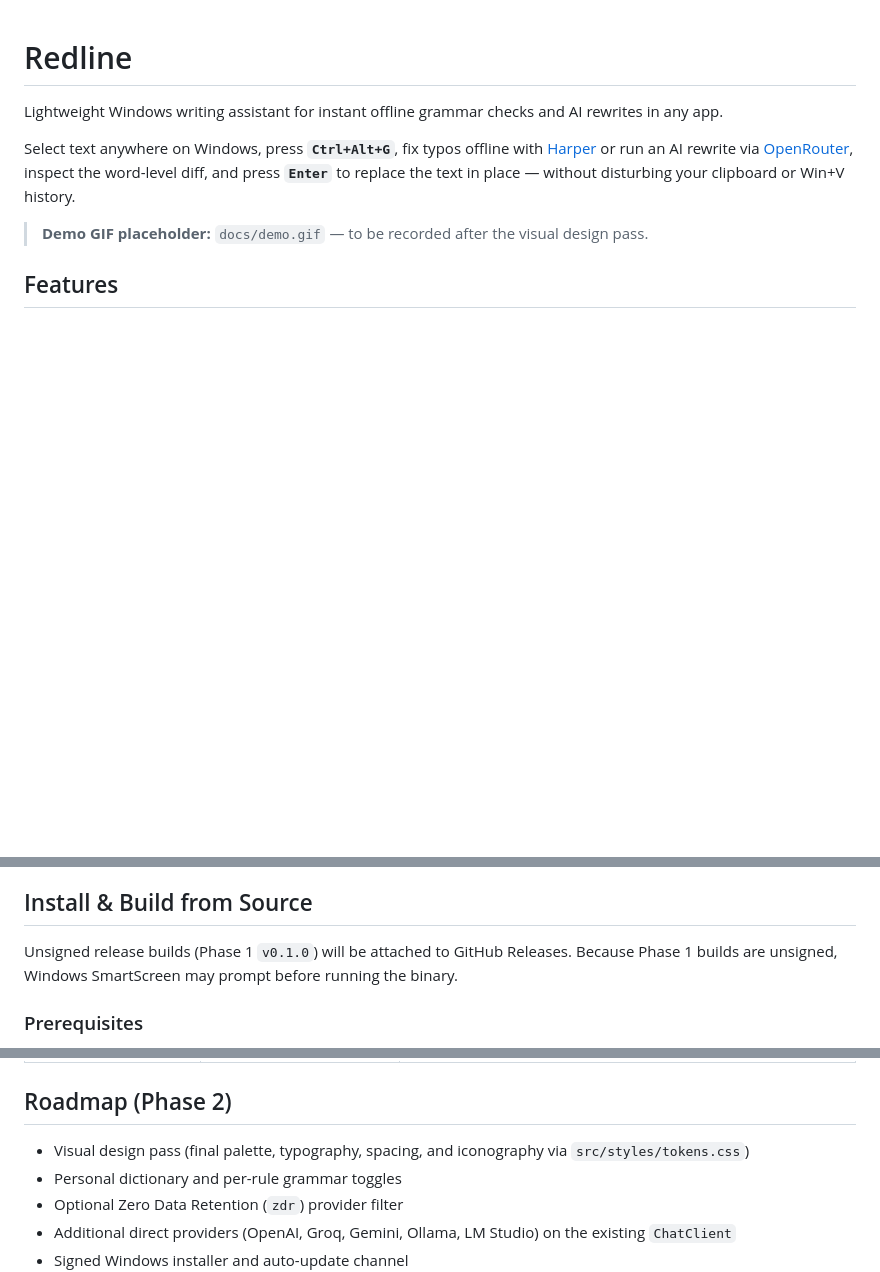
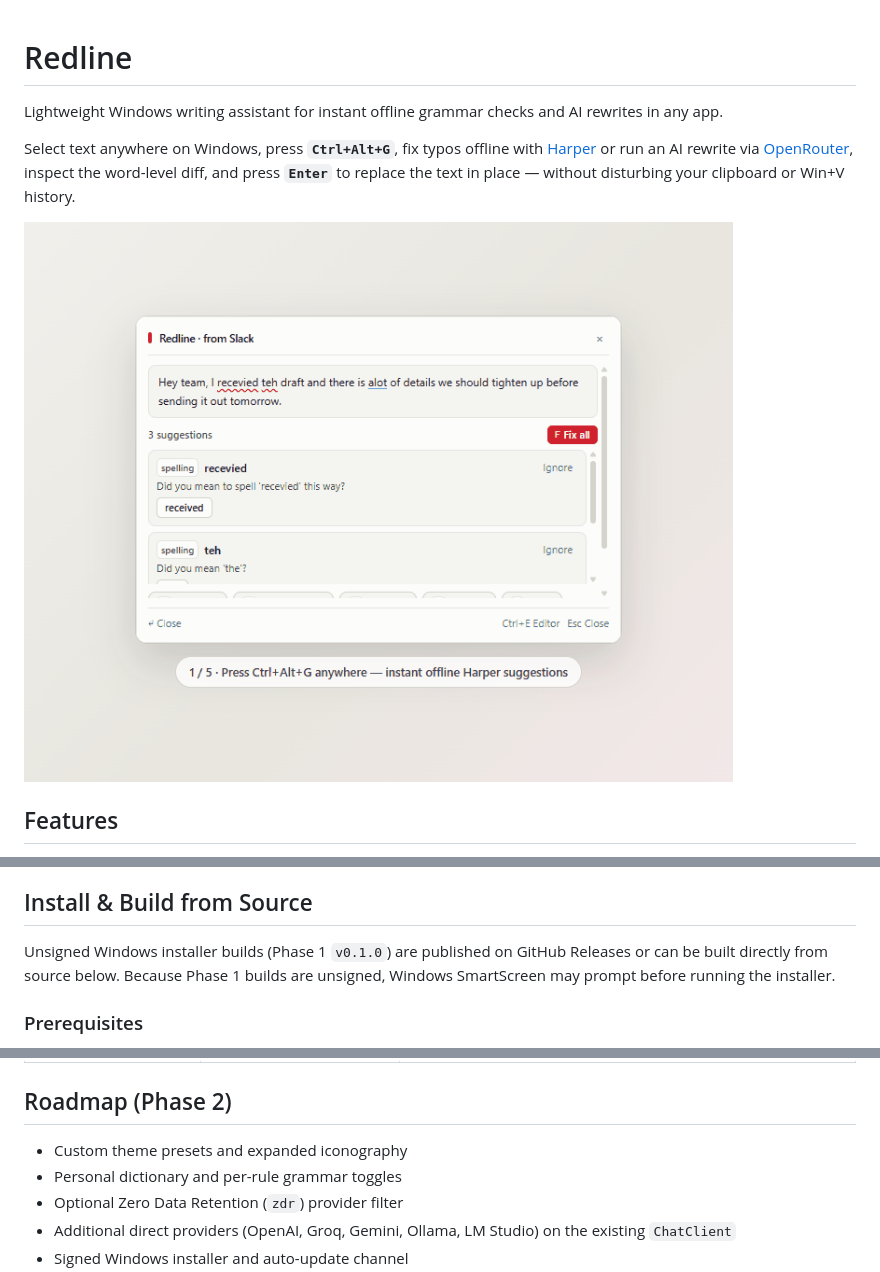
Before and after one commit to ReDzinDev/redline, a Markdown page: README.md, 3 parts joined by grey strips. GitHub-like rendering; pictures changed too: docs/demo.gif (added); blank space fills up the shorter version.

Commit message:
docs: add animated demo.gif and embed in README

```diff
--- a/README.md
+++ b/README.md
@@ -4,7 +4,7 @@ Lightweight Windows writing assistant for instant offline grammar checks and AI
 
 Select text anywhere on Windows, press **`Ctrl+Alt+G`**, fix typos offline with [Harper](https://writewithharper.com) or run an AI rewrite via [OpenRouter](https://openrouter.ai), inspect the word-level diff, and press **`Enter`** to replace the text in place — without disturbing your clipboard or Win+V history.
 
-> **Demo GIF placeholder:** `docs/demo.gif` — to be recorded after the visual design pass.
+![Redline inline grammar and AI rewrite demo](docs/demo.gif)
 
 ## Features
 
@@ -17,7 +17,7 @@ Select text anywhere on Windows, press **`Ctrl+Alt+G`**, fix typos offline with
 
 ## Install & Build from Source
 
-Unsigned release builds (Phase 1 `v0.1.0`) will be attached to GitHub Releases. Because Phase 1 builds are unsigned, Windows SmartScreen may prompt before running the binary.
+Unsigned Windows installer builds (Phase 1 `v0.1.0`) are published on GitHub Releases or can be built directly from source below. Because Phase 1 builds are unsigned, Windows SmartScreen may prompt before running the installer.
 
 ### Prerequisites
 
@@ -91,7 +91,7 @@ To report a security issue privately, see [SECURITY.md](SECURITY.md).
 
 ## Roadmap (Phase 2)
 
-- Visual design pass (final palette, typography, spacing, and iconography via `src/styles/tokens.css`)
+- Custom theme presets and expanded iconography
 - Personal dictionary and per-rule grammar toggles
 - Optional Zero Data Retention (`zdr`) provider filter
 - Additional direct providers (OpenAI, Groq, Gemini, Ollama, LM Studio) on the existing `ChatClient`
```
